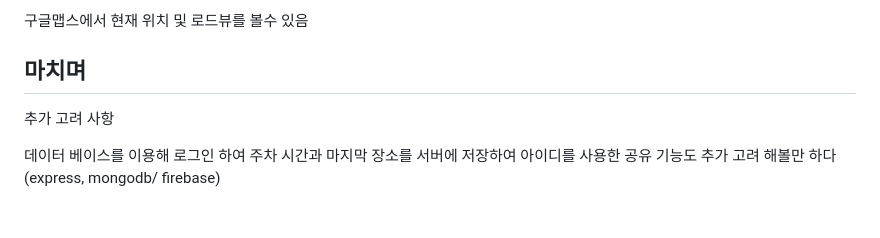
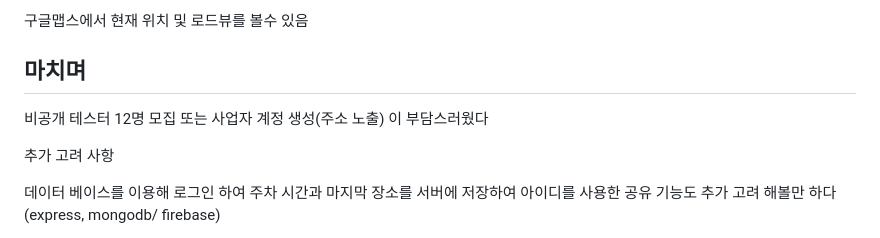
Before and after one commit to pswon5894/park_location_app, a Markdown page: README.md, the part around the change. GitHub-like rendering; blank space fills up the shorter version.

```diff
--- a/README.md
+++ b/README.md
@@ -29,6 +29,9 @@ https://play.google.com/store/apps/details?id=com.pswon.location_share_app
 구글맵스에서 현재 위치 및 로드뷰를 볼수 있음
 
 ## 마치며
+
+비공개 테스터 12명 모집 또는 사업자 계정 생성(주소 노출) 이 부담스러웠다
+
 추가 고려 사항
 
 데이터 베이스를 이용해 로그인 하여 주차 시간과 마지막 장소를 서버에 저장하여 아이디를 사용한 공유 기능도 추가 고려 해볼만 하다
```
